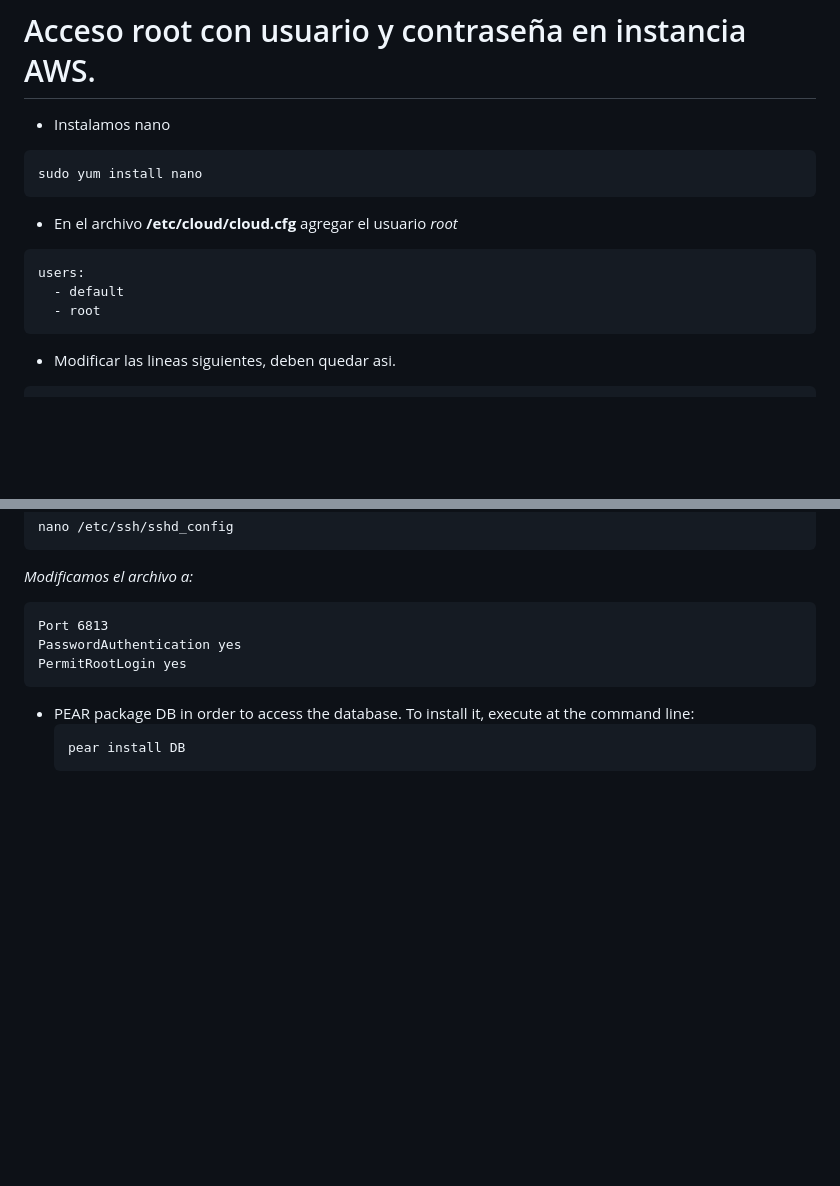
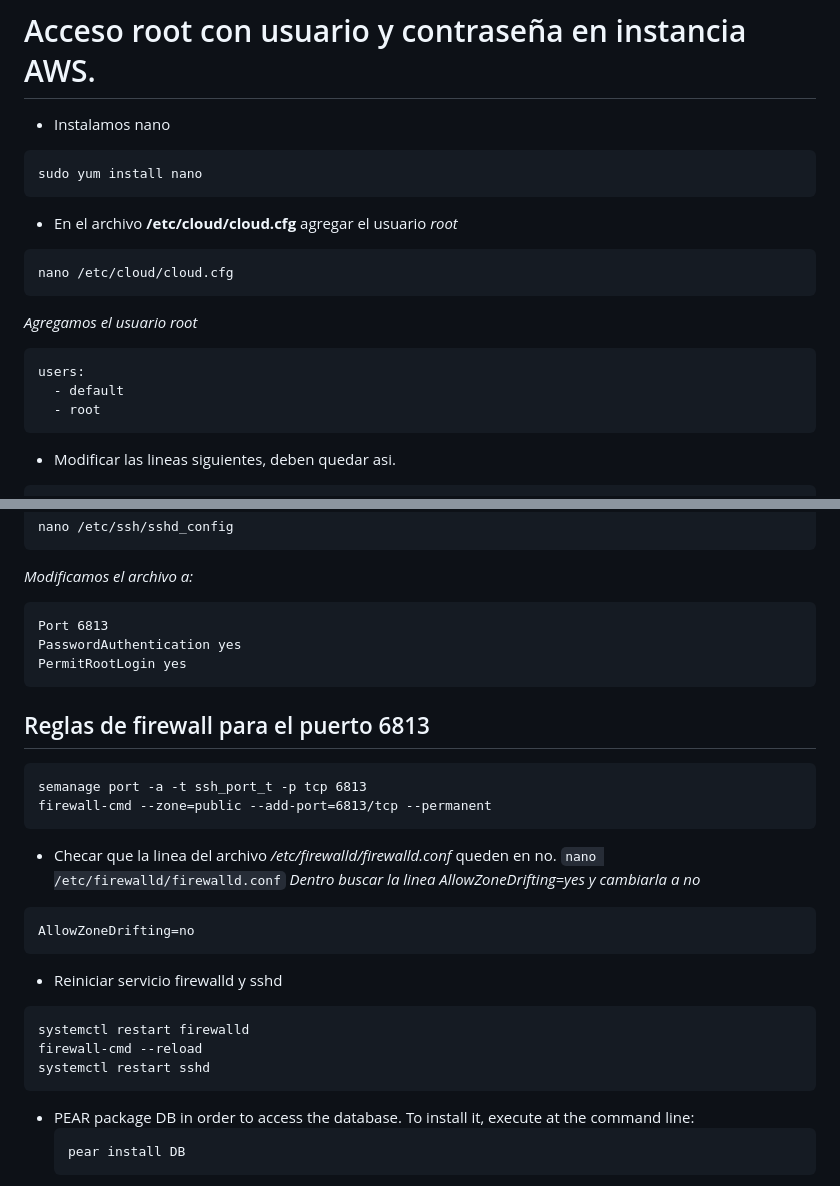
Before and after one commit to apwifimx/daloradius, a Markdown page: README.md, 2 parts joined by grey strips. Drawn GitHub-style; blank space fills up the shorter version.

````diff
--- a/README.md
+++ b/README.md
@@ -57,10 +57,14 @@ Thanks goes to these wonderful people :
  ```
  * En el archivo **/etc/cloud/cloud.cfg** agregar el usuario *root*
  ```
+ nano /etc/cloud/cloud.cfg
+ ```
+ *Agregamos el usuario root*
+ ```
  users:
    - default
    - root
-   ```
+ ```
  * Modificar las lineas siguientes, deben quedar asi.
  ```
  disable_root: false
@@ -77,6 +81,29 @@ Port 6813
 PasswordAuthentication yes
 PermitRootLogin yes
 ```
+## Reglas de firewall para el puerto 6813
+```
+semanage port -a -t ssh_port_t -p tcp 6813
+firewall-cmd --zone=public --add-port=6813/tcp --permanent
+```
+* Checar que la linea del archivo */etc/firewalld/firewalld.conf* queden en no.
+`nano /etc/firewalld/firewalld.conf`
+*Dentro buscar la linea AllowZoneDrifting=yes y cambiarla a no*
+```
+AllowZoneDrifting=no
+```
+* Reiniciar servicio firewalld y sshd
+```
+systemctl restart firewalld
+firewall-cmd --reload
+systemctl restart sshd
+```
+
+
+
+
+
+
 
  * PEAR package DB in order to access the database. To install it, execute at the command line:
    ```
````
